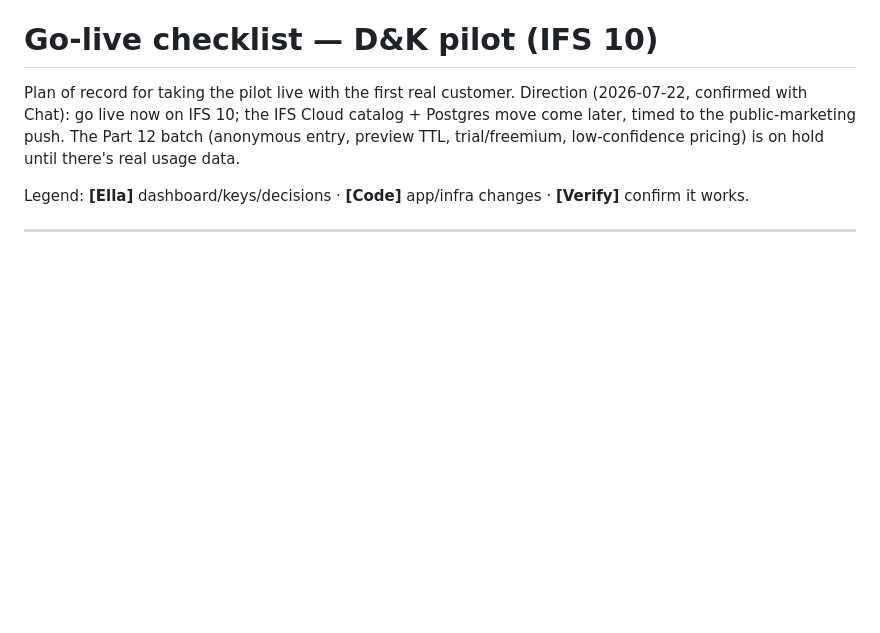
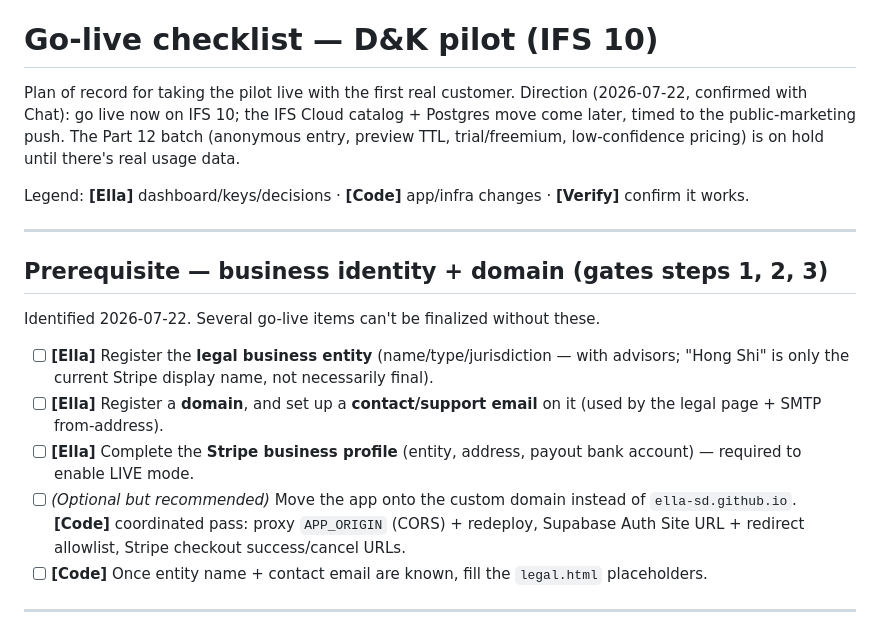
Before and after one commit to Ella-SD/ifs-error-assistant, a Markdown page: docs/GO_LIVE_CHECKLIST.md, the part around the change. Drawn GitHub-style; blank space fills up the shorter version.

Commit message:
docs: add business-identity + domain prerequisite to go-live checklist
Registering the legal entity, a domain + contact email, and completing the
Stripe business profile gate steps 1-3. Optional custom-domain move is a
coordinated Code pass (proxy CORS, Supabase Site URL, Stripe URLs).

Co-Authored-By: Claude Opus 4.8 <noreply@anthropic.com>

```diff
--- a/docs/GO_LIVE_CHECKLIST.md
+++ b/docs/GO_LIVE_CHECKLIST.md
@@ -7,6 +7,16 @@ Postgres move come later, timed to the public-marketing push. The Part 12 batch
 until there's real usage data.
 
 Legend: **[Ella]** dashboard/keys/decisions · **[Code]** app/infra changes · **[Verify]** confirm it works.
+
+---
+
+## Prerequisite — business identity + domain (gates steps 1, 2, 3)
+Identified 2026-07-22. Several go-live items can't be finalized without these.
+- [ ] **[Ella]** Register the **legal business entity** (name/type/jurisdiction — with advisors; "Hong Shi" is only the current Stripe display name, not necessarily final).
+- [ ] **[Ella]** Register a **domain**, and set up a **contact/support email** on it (used by the legal page + SMTP from-address).
+- [ ] **[Ella]** Complete the **Stripe business profile** (entity, address, payout bank account) — required to enable LIVE mode.
+- [ ] *(Optional but recommended)* Move the app onto the custom domain instead of `ella-sd.github.io`. **[Code]** coordinated pass: proxy `APP_ORIGIN` (CORS) + redeploy, Supabase Auth Site URL + redirect allowlist, Stripe checkout success/cancel URLs.
+- [ ] **[Code]** Once entity name + contact email are known, fill the `legal.html` placeholders.
 
 ---
 
```
